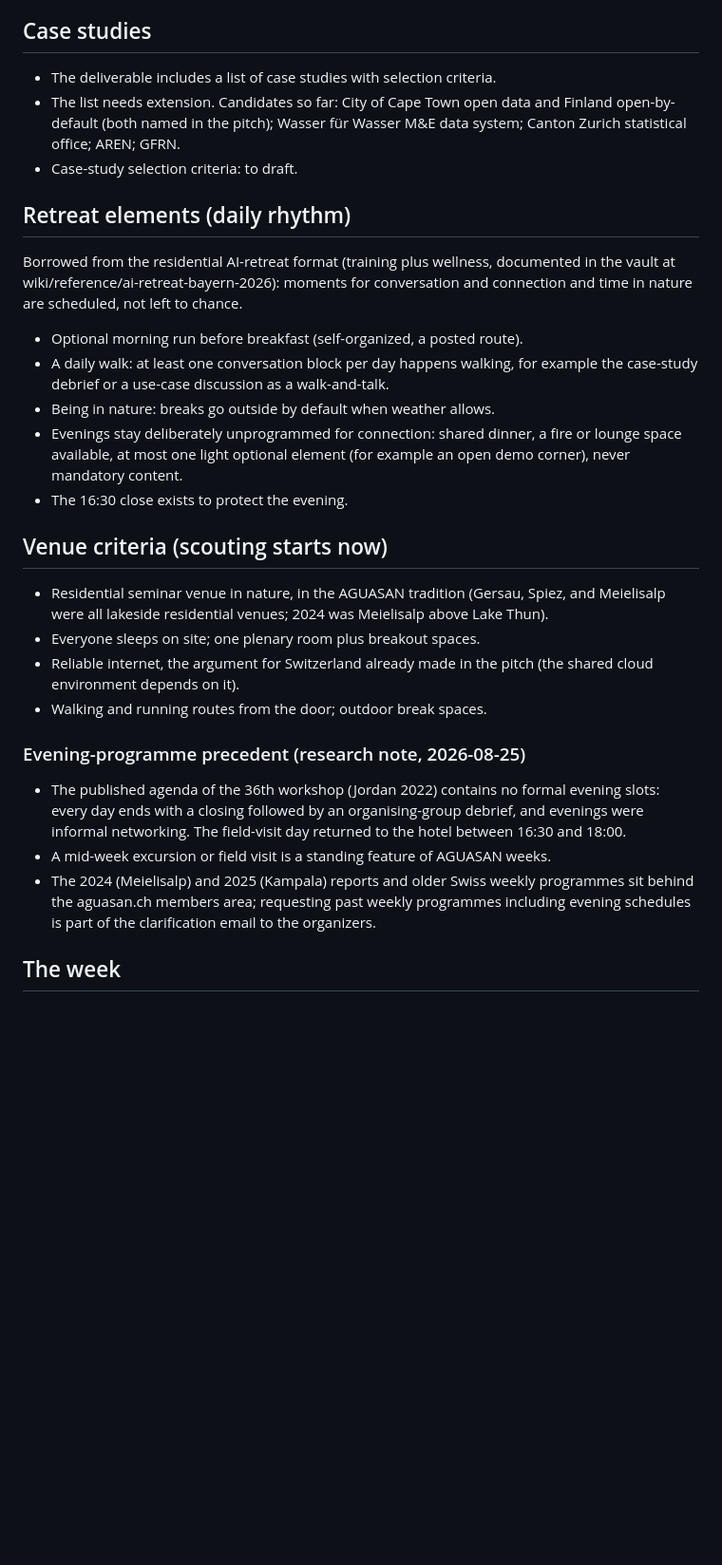
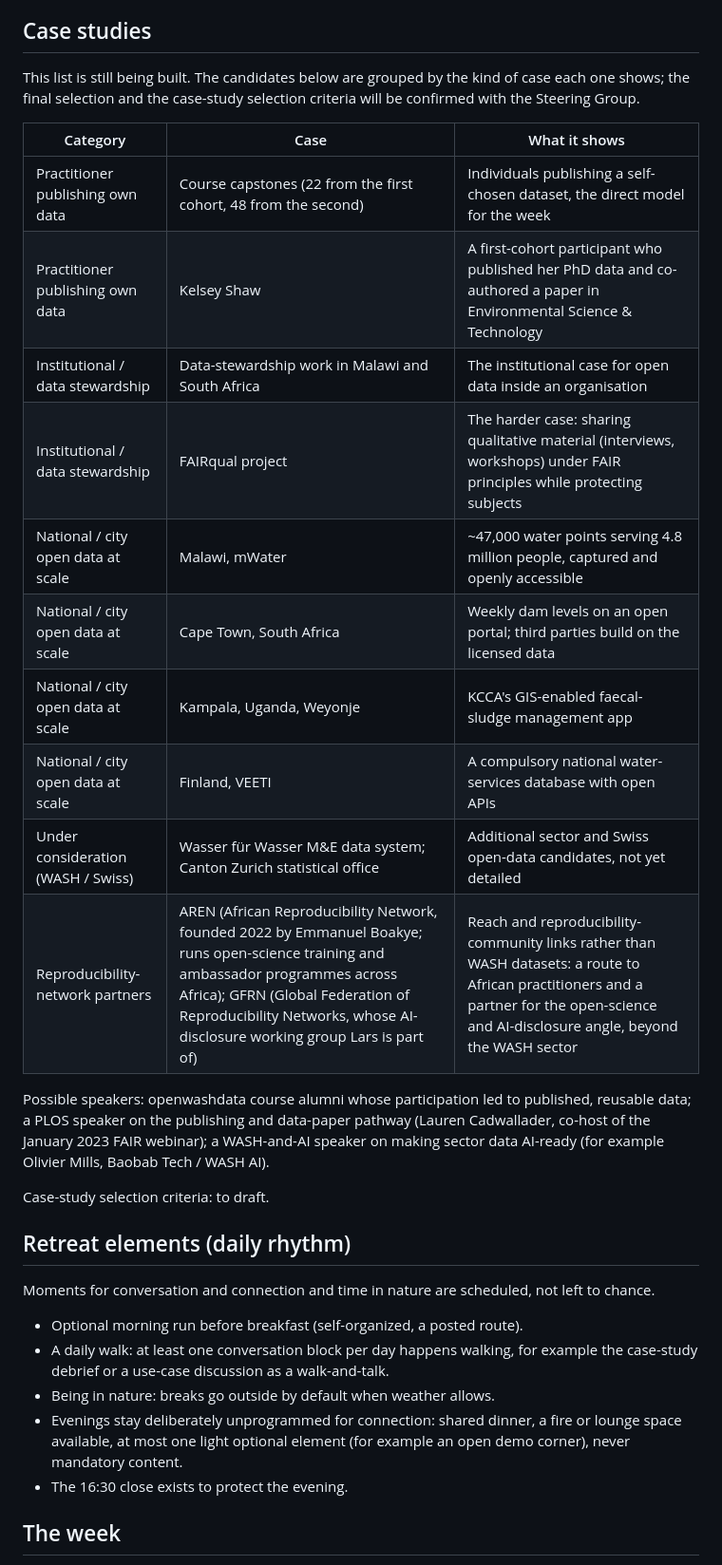
Before and after one commit to Global-Health-Engineering/aguasan, a Markdown page: outline/week-outline-draft.md, the part around one of its changes. Shown at 95% size. Rendered like a GitHub page; blank space fills up the shorter version.

```diff
--- a/outline/week-outline-draft.md
+++ b/outline/week-outline-draft.md
@@ -51,13 +51,28 @@ Status: working draft for the rough five-day plan due to Roger and Sandra by Fri
 
 ## Case studies
 
-- The deliverable includes a list of case studies with selection criteria.
-- The list needs extension. Candidates so far: City of Cape Town open data and Finland open-by-default (both named in the pitch); Wasser für Wasser M&E data system; Canton Zurich statistical office; AREN; GFRN.
-- Case-study selection criteria: to draft.
+This list is still being built. The candidates below are grouped by the kind of case each one shows; the final selection and the case-study selection criteria will be confirmed with the Steering Group.
+
+| Category | Case | What it shows |
+|---|---|---|
+| Practitioner publishing own data | Course capstones (22 from the first cohort, 48 from the second) | Individuals publishing a self-chosen dataset, the direct model for the week |
+| Practitioner publishing own data | Kelsey Shaw | A first-cohort participant who published her PhD data and co-authored a paper in Environmental Science & Technology |
+| Institutional / data stewardship | Data-stewardship work in Malawi and South Africa | The institutional case for open data inside an organisation |
+| Institutional / data stewardship | FAIRqual project | The harder case: sharing qualitative material (interviews, workshops) under FAIR principles while protecting subjects |
+| National / city open data at scale | Malawi, mWater | ~47,000 water points serving 4.8 million people, captured and openly accessible |
+| National / city open data at scale | Cape Town, South Africa | Weekly dam levels on an open portal; third parties build on the licensed data |
+| National / city open data at scale | Kampala, Uganda, Weyonje | KCCA's GIS-enabled faecal-sludge management app |
+| National / city open data at scale | Finland, VEETI | A compulsory national water-services database with open APIs |
+| Under consideration (WASH / Swiss) | Wasser für Wasser M&E data system; Canton Zurich statistical office | Additional sector and Swiss open-data candidates, not yet detailed |
+| Reproducibility-network partners | AREN (African Reproducibility Network, founded 2022 by Emmanuel Boakye; runs open-science training and ambassador programmes across Africa); GFRN (Global Federation of Reproducibility Networks, whose AI-disclosure working group Lars is part of) | Reach and reproducibility-community links rather than WASH datasets: a route to African practitioners and a partner for the open-science and AI-disclosure angle, beyond the WASH sector |
+
+Possible speakers: openwashdata course alumni whose participation led to published, reusable data; a PLOS speaker on the publishing and data-paper pathway (Lauren Cadwallader, co-host of the January 2023 FAIR webinar); a WASH-and-AI speaker on making sector data AI-ready (for example Olivier Mills, Baobab Tech / WASH AI).
+
+Case-study selection criteria: to draft.
 
 ## Retreat elements (daily rhythm)
 
-Borrowed from the residential AI-retreat format (training plus wellness, documented in the vault at wiki/reference/ai-retreat-bayern-2026): moments for conversation and connection and time in nature are scheduled, not left to chance.
+Moments for conversation and connection and time in nature are scheduled, not left to chance.
 
 - Optional morning run before breakfast (self-organized, a posted route).
 - A daily walk: at least one conversation block per day happens walking, for example the case-study debrief or a use-case discussion as a walk-and-talk.
@@ -65,19 +80,6 @@ Borrowed from the residential AI-retreat format (training plus wellness, documen
 - Evenings stay deliberately unprogrammed for connection: shared dinner, a fire or lounge space available, at most one light optional element (for example an open demo corner), never mandatory content.
 - The 16:30 close exists to protect the evening.
 
-## Venue criteria (scouting starts now)
-
-- Residential seminar venue in nature, in the AGUASAN tradition (Gersau, Spiez, and Meielisalp were all lakeside residential venues; 2024 was Meielisalp above Lake Thun).
-- Everyone sleeps on site; one plenary room plus breakout spaces.
-- Reliable internet, the argument for Switzerland already made in the pitch (the shared cloud environment depends on it).
-- Walking and running routes from the door; outdoor break spaces.
-
-### Evening-programme precedent (research note, 2026-08-25)
-
-- The published agenda of the 36th workshop (Jordan 2022) contains no formal evening slots: every day ends with a closing followed by an organising-group debrief, and evenings were informal networking. The field-visit day returned to the hotel between 16:30 and 18:00.
-- A mid-week excursion or field visit is a standing feature of AGUASAN weeks.
-- The 2024 (Meielisalp) and 2025 (Kampala) reports and older Swiss weekly programmes sit behind the aguasan.ch members area; requesting past weekly programmes including evening schedules is part of the clarification email to the organizers.
-
 ## The week
 
 Ground rules for every day: the day starts at 08:30 with the official session start at 09:00 (Monday's arrival buffer and opening are the exception); breaks on the hour (5 and 10 minutes); 10-minute physical activity blocks between sessions in addition to the breaks; no module ever longer than one hour; close at 16:30 (Friday closes at 15:00).
```
Also changed, not shown: other parts of outline/week-outline-draft.md (+32 -33 lines).
